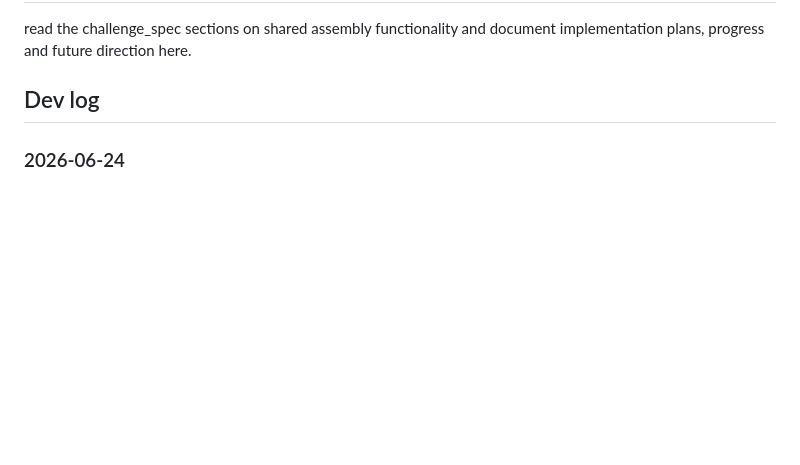
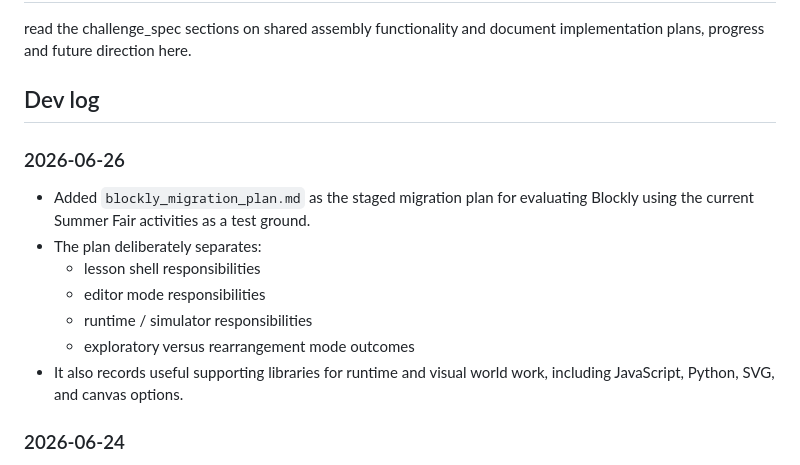
Before and after one commit to jhudshcg/summer-fair-2026-activities, a Markdown page: checkpoint_assembly.md, the part around the change. GitHub-like rendering; blank space fills up the shorter version.

Commit message:
blockly migration plan

```diff
--- a/checkpoint_assembly.md
+++ b/checkpoint_assembly.md
@@ -3,6 +3,16 @@
 read the challenge_spec sections on shared assembly functionality and document implementation plans, progress and future direction here.
 
 ## Dev log
+
+### 2026-06-26
+
+- Added `blockly_migration_plan.md` as the staged migration plan for evaluating Blockly using the current Summer Fair activities as a test ground.
+- The plan deliberately separates:
+    - lesson shell responsibilities
+    - editor mode responsibilities
+    - runtime / simulator responsibilities
+    - exploratory versus rearrangement mode outcomes
+- It also records useful supporting libraries for runtime and visual world work, including JavaScript, Python, SVG, and canvas options.
 
 ### 2026-06-24
 
```
Also changed, not shown: blockly_migration_plan.md (added, +352 -0 lines).
